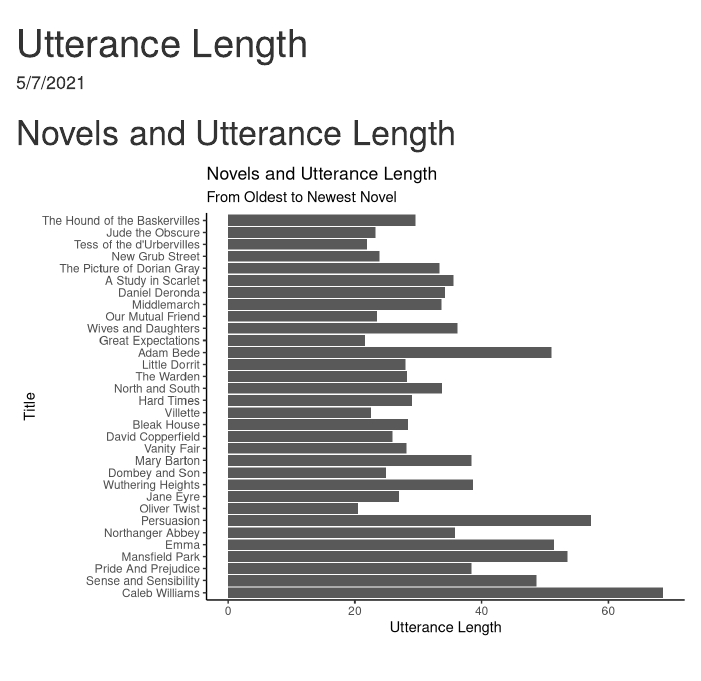
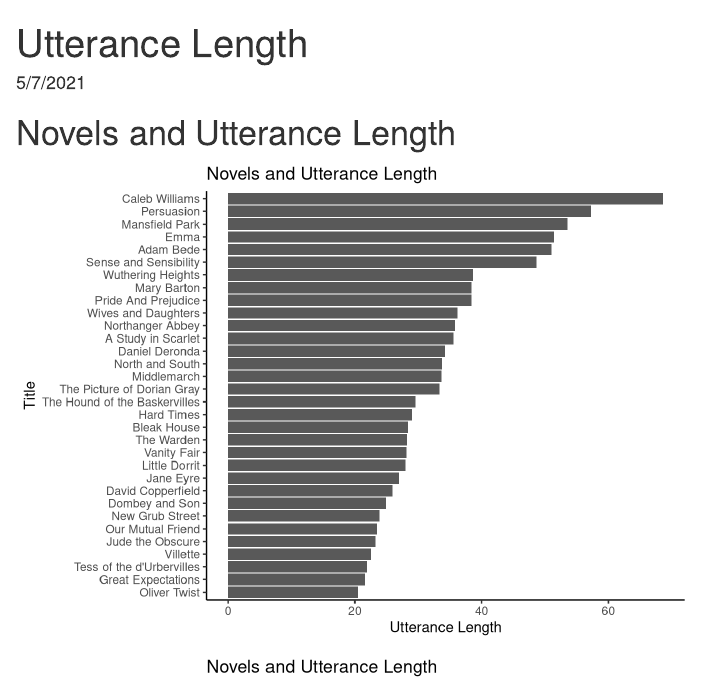
Before and after one commit to lawanin/utterance-length, an R Markdown document (utterance.Rmd): the page in a window 1100 px wide, from its top. Rendered offline with R 4.5, knitr and Pandoc, with nearby package versions; some code elsewhere in the file could not run offline.

Commit message:
new commit

````diff
--- a/utterance.Rmd
+++ b/utterance.Rmd
@@ -15,13 +15,21 @@ data <- read_csv("cstatsdf_novels.csv")
 ```
 
 # Novels and Utterance Length
-
 ```{r}
   data %>%
   arrange(uttlength.avg)  %>%
-  ggplot(aes(uttlength.avg, fct_reorder(title, date),
-             text = paste("Title:", title, "\n",
-                              "Author:", lastname))) +
+  ggplot(aes(uttlength.avg, fct_reorder(title, uttlength.avg))) +
+  geom_col() +
+    theme_classic()  +
+    labs(title = "Novels and Utterance Length",
+         y = "Title",
+         x = "Utterance Length")
+```
+
+```{r}
+ data %>%
+  arrange(uttlength.avg)  %>%
+  ggplot(aes(uttlength.avg, fct_reorder(title, date))) +
   geom_col() +
     theme_classic()  +
     labs(title = "Novels and Utterance Length",
````
Also changed, not shown: utterance.Rmd (1 more changed lines).
